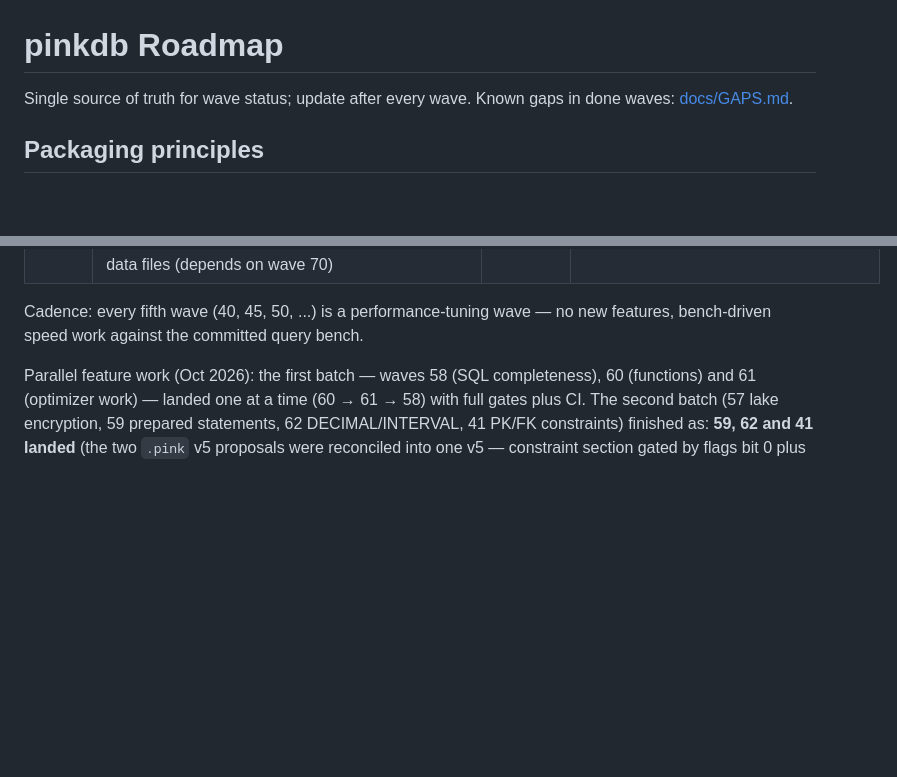
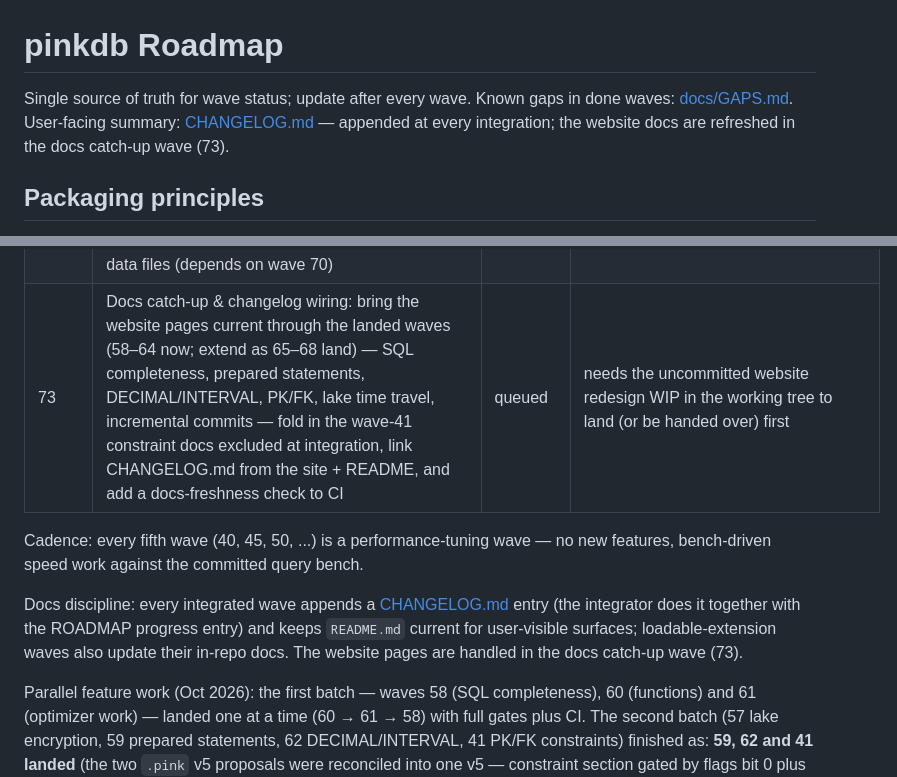
Before and after one commit to openlearnia/pinkdb, a Markdown page: ROADMAP.md, 2 parts joined by grey strips. GitHub-like rendering; blank space fills up the shorter version.

Commit message:
docs: add CHANGELOG.md (backfilled + per-wave discipline), queue docs catch-up wave 73

```diff
--- a/ROADMAP.md
+++ b/ROADMAP.md
@@ -1,6 +1,6 @@
 # pinkdb Roadmap
 
-Single source of truth for wave status; update after every wave. Known gaps in done waves: [docs/GAPS.md](docs/GAPS.md).
+Single source of truth for wave status; update after every wave. Known gaps in done waves: [docs/GAPS.md](docs/GAPS.md). User-facing summary: [CHANGELOG.md](CHANGELOG.md) — appended at every integration; the website docs are refreshed in the docs catch-up wave (73).
 
 ## Packaging principles
 
@@ -106,8 +106,11 @@ Status: `done` / `in progress` / `queued`. A wave is `done` only when `cargo bui
 | 70 | Core extension: **parquet** — read: `read_parquet` / `parquet_scan` (globs, multi-file, `union_by_name`, hive-partition + `filename` columns, column subset), projection + filter pushdown via row-group statistics (min/max/null counts), introspection (`parquet_schema`, `parquet_metadata`, `parquet_file_metadata`, `parquet_kv_metadata`), direct `FROM 'file.parquet'` replacement scan; write: `COPY … (FORMAT parquet)` (snappy default; zstd/gzip/uncompressed; `row_group_size`; per-column stats) with the α-probed physical mapping (DECIMAL→INT32 or FIXED_LEN_BYTE_ARRAY, TIMESTAMP→INT64 micros, DATE→INT32 days, INTERVAL→FIXED_LEN_BYTE_ARRAY) | queued | crate `pinkdb-parquet` (wasm-compatible); nested types + parquet encryption deferred |
 | 71 | Core extension: **arrow** — Arrow IPC (Feather v2) file read/write (`read_arrow` + `FROM 'file.arrow'`, `COPY … (FORMAT arrow)`) over the arrow-rs crates; Arrow **C Data Interface** in the FFI (query-result export + Arrow-array scan input, zero-copy where the layout allows) for pyarrow/Polars/DuckDB/ADBC hosts; DuckDB α ships no loadable `arrow` extension on this platform (probed: HTTP 404), so parity is pinned at the file level (arrow-rs/pyarrow round-trips; pyarrow pip-installable) and at the C ABI level, not via SQL | queued | crate `pinkdb-arrow` (wasm-compatible); Python/Go wrapper ergonomics follow-up |
 | 72 | Core extension: **iceberg** — Iceberg v2 reads from the local filesystem: `iceberg_scan` (newest snapshot) plus the α-probed introspection set (`iceberg_metadata`, `iceberg_snapshots`, `iceberg_scan_plan`, `iceberg_scan_tasks`, `iceberg_column_stats`, `iceberg_partition_stats`, schema/table properties), time travel, `ATTACH … (TYPE iceberg)` catalogs (local first; REST follow-up), over parquet data files (depends on wave 70) | queued | crate `pinkdb-iceberg`; writes/maintenance (`iceberg_rewrite_data_files`, `iceberg_rollback_to_snapshot`, truncate, property mutations, `iceberg_to_ducklake`) deferred until the α surface is probed |
+| 73 | Docs catch-up & changelog wiring: bring the website pages current through the landed waves (58–64 now; extend as 65–68 land) — SQL completeness, prepared statements, DECIMAL/INTERVAL, PK/FK, lake time travel, incremental commits — fold in the wave-41 constraint docs excluded at integration, link CHANGELOG.md from the site + README, and add a docs-freshness check to CI | queued | needs the uncommitted website redesign WIP in the working tree to land (or be handed over) first |
 
 Cadence: every fifth wave (40, 45, 50, ...) is a performance-tuning wave — no new features, bench-driven speed work against the committed query bench.
+
+Docs discipline: every integrated wave appends a [CHANGELOG.md](CHANGELOG.md) entry (the integrator does it together with the ROADMAP progress entry) and keeps `README.md` current for user-visible surfaces; loadable-extension waves also update their in-repo docs. The website pages are handled in the docs catch-up wave (73).
 
 Parallel feature work (Oct 2026): the first batch — waves 58 (SQL completeness),
 60 (functions) and 61 (optimizer work) — landed one at a time (60 → 61 → 58)
```
Also changed, not shown: CHANGELOG.md (added, +138 -0 lines).
